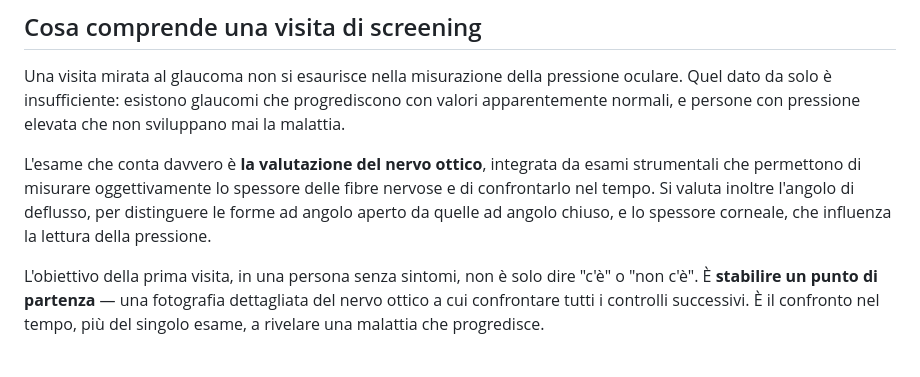
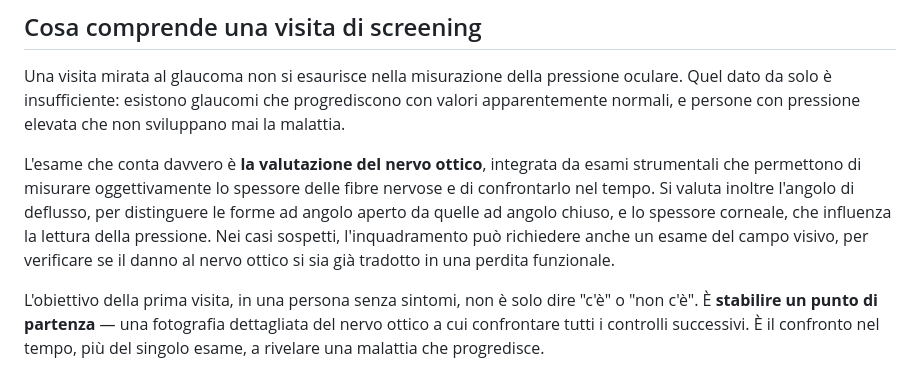
Before and after one commit to cgizzi81/corradogizzi, a Markdown page: _blog/posts/glaucoma-ereditario.md, the part around the change. Rendered like a GitHub page.

Commit message:
Blog: nei casi sospetti lo screening può richiedere il campo visivo
La sezione "Cosa comprende una visita di screening" elencava nervo
ottico, angolo e spessore corneale ma non l'esame funzionale: nei casi
sospetti l'inquadramento può richiedere anche il campo visivo, per
verificare se il danno strutturale si sia già tradotto in una perdita
di funzione.

Co-Authored-By: Claude Opus 5 <noreply@anthropic.com>
Claude-Session: https://claude.ai/code/session_01LyJTK8Zrs5K2dUttzTEDYZ

```diff
--- a/_blog/posts/glaucoma-ereditario.md
+++ b/_blog/posts/glaucoma-ereditario.md
@@ -66,7 +66,9 @@ L'esame che conta davvero è **la valutazione del nervo ottico**, integrata da e
 strumentali che permettono di misurare oggettivamente lo spessore delle fibre nervose e
 di confrontarlo nel tempo. Si valuta inoltre l'angolo di deflusso, per distinguere le
 forme ad angolo aperto da quelle ad angolo chiuso, e lo spessore corneale, che influenza
-la lettura della pressione.
+la lettura della pressione. Nei casi sospetti, l'inquadramento può richiedere anche un
+esame del campo visivo, per verificare se il danno al nervo ottico si sia già tradotto
+in una perdita funzionale.
 
 L'obiettivo della prima visita, in una persona senza sintomi, non è solo dire "c'è" o
 "non c'è". È **stabilire un punto di partenza** — una fotografia dettagliata del nervo
```
